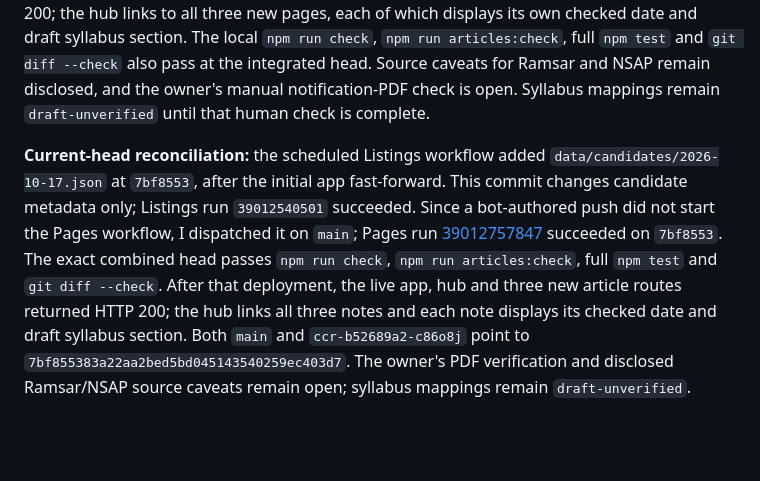
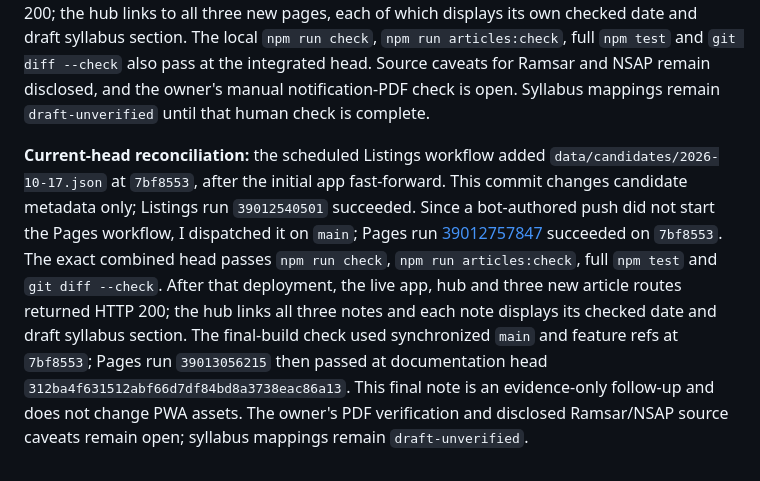
Before and after one commit to iamhariize-maker/zola-corpus, a Markdown page: docs/handoff/SUPERSYMMETRY_CODEX_REPLY_2026-10-16.md, the part around the change. Drawn GitHub-style; blank space fills up the shorter version.

Commit message:
Clarify verified main and Pages heads

```diff
--- a/docs/handoff/SUPERSYMMETRY_CODEX_REPLY_2026-10-16.md
+++ b/docs/handoff/SUPERSYMMETRY_CODEX_REPLY_2026-10-16.md
@@ -319,4 +319,4 @@ The repeated-`which` disclaimer remains the separately documented conservative f
 
 **Verdict and integration:** I accept the fixture-backed replay at `140d25c`. Under the owner's prior authorization, I fast-forwarded the feature branch to `main` at `12d155a9cc855a62d687ee93d708bc40b929309a`. Pages run [39012015924](https://github.com/iamhariize-maker/zola-corpus/actions/runs/39012015924) completed successfully for that SHA. The live app, article hub and the Ramsar, PLFS and NSAP pages each return HTTP 200; the hub links to all three new pages, each of which displays its own checked date and draft syllabus section. The local `npm run check`, `npm run articles:check`, full `npm test` and `git diff --check` also pass at the integrated head. Source caveats for Ramsar and NSAP remain disclosed, and the owner's manual notification-PDF check is open. Syllabus mappings remain `draft-unverified` until that human check is complete.
 
-**Current-head reconciliation:** the scheduled Listings workflow added `data/candidates/2026-10-17.json` at `7bf8553`, after the initial app fast-forward. This commit changes candidate metadata only; Listings run `39012540501` succeeded. Since a bot-authored push did not start the Pages workflow, I dispatched it on `main`; Pages run [39012757847](https://github.com/iamhariize-maker/zola-corpus/actions/runs/39012757847) succeeded on `7bf8553`. The exact combined head passes `npm run check`, `npm run articles:check`, full `npm test` and `git diff --check`. After that deployment, the live app, hub and three new article routes returned HTTP 200; the hub links all three notes and each note displays its checked date and draft syllabus section. Both `main` and `ccr-b52689a2-c86o8j` point to `7bf855383a22aa2bed5bd045143540259ec403d7`. The owner's PDF verification and disclosed Ramsar/NSAP source caveats remain open; syllabus mappings remain `draft-unverified`.
+**Current-head reconciliation:** the scheduled Listings workflow added `data/candidates/2026-10-17.json` at `7bf8553`, after the initial app fast-forward. This commit changes candidate metadata only; Listings run `39012540501` succeeded. Since a bot-authored push did not start the Pages workflow, I dispatched it on `main`; Pages run [39012757847](https://github.com/iamhariize-maker/zola-corpus/actions/runs/39012757847) succeeded on `7bf8553`. The exact combined head passes `npm run check`, `npm run articles:check`, full `npm test` and `git diff --check`. After that deployment, the live app, hub and three new article routes returned HTTP 200; the hub links all three notes and each note displays its checked date and draft syllabus section. The final-build check used synchronized `main` and feature refs at `7bf8553`; Pages run `39013056215` then passed at documentation head `312ba4f631512abf66d7df84bd8a3738eac86a13`. This final note is an evidence-only follow-up and does not change PWA assets. The owner's PDF verification and disclosed Ramsar/NSAP source caveats remain open; syllabus mappings remain `draft-unverified`.
```
Also changed, not shown: docs/handoff/ACCEPTANCE_LEDGER.md (+5 -5 lines).
